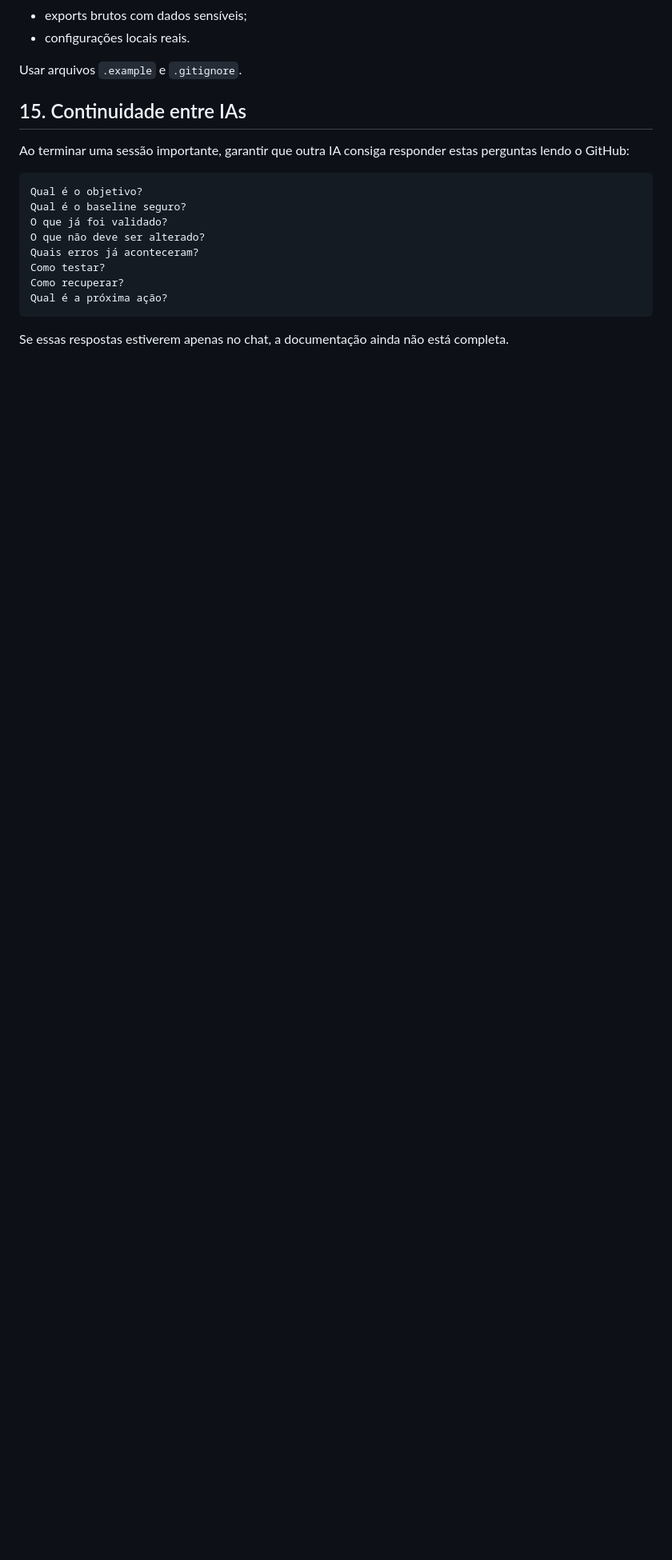
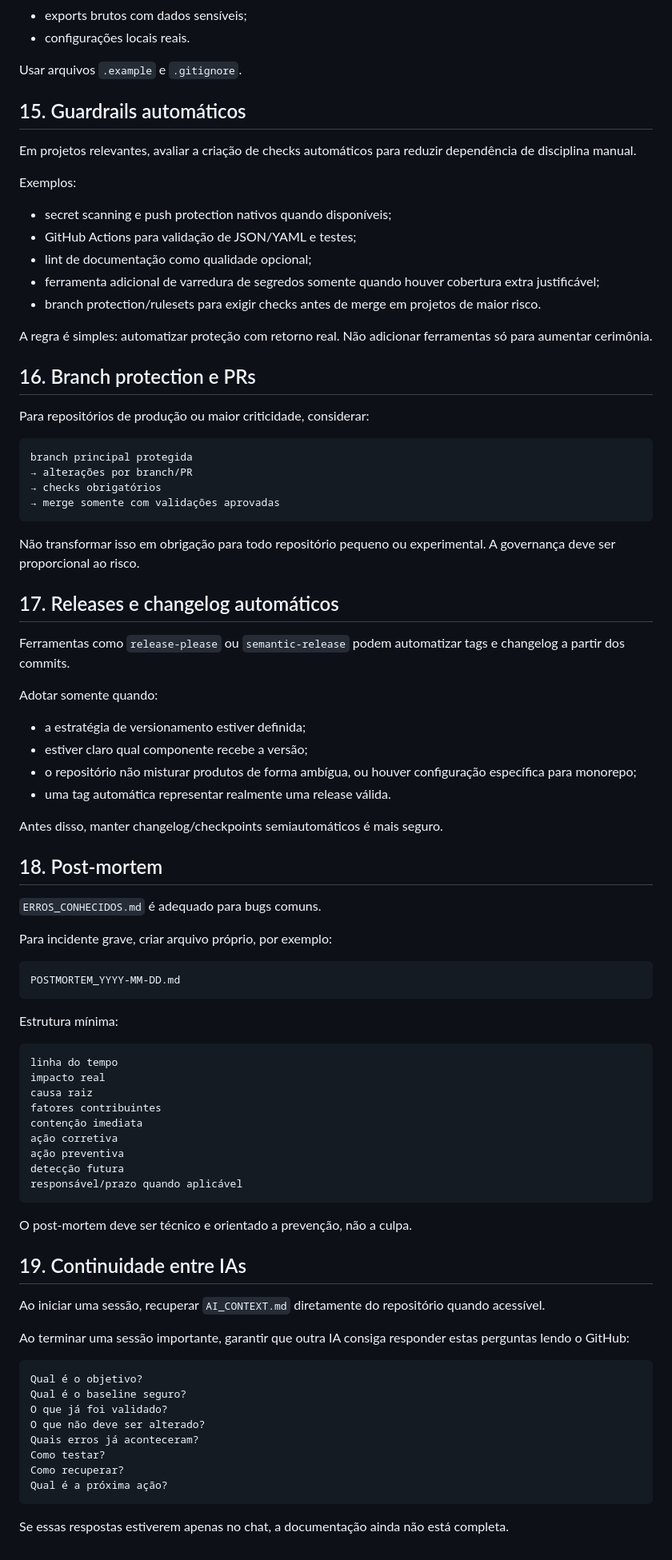
Before and after one commit to mcpmieda/escolaieda, a Markdown page: Boas práticas/04-GOVERNANCA_GITHUB.md, the part around one of its changes. Shown at 80% size. GitHub-like rendering; blank space fills up the shorter version.

Commit message:
docs: adiciona guardrails commits releases e postmortem

````diff
--- a/Boas práticas/04-GOVERNANCA_GITHUB.md
+++ b/Boas práticas/04-GOVERNANCA_GITHUB.md
@@ -180,7 +187,75 @@ Nunca commitar:
 
 Usar arquivos `.example` e `.gitignore`.
 
-## 15. Continuidade entre IAs
+## 15. Guardrails automáticos
+
+Em projetos relevantes, avaliar a criação de checks automáticos para reduzir dependência de disciplina manual.
+
+Exemplos:
+
+- secret scanning e push protection nativos quando disponíveis;
+- GitHub Actions para validação de JSON/YAML e testes;
+- lint de documentação como qualidade opcional;
+- ferramenta adicional de varredura de segredos somente quando houver cobertura extra justificável;
+- branch protection/rulesets para exigir checks antes de merge em projetos de maior risco.
+
+A regra é simples: automatizar proteção com retorno real. Não adicionar ferramentas só para aumentar cerimônia.
+
+## 16. Branch protection e PRs
+
+Para repositórios de produção ou maior criticidade, considerar:
+
+```text
+branch principal protegida
+→ alterações por branch/PR
+→ checks obrigatórios
+→ merge somente com validações aprovadas
+```
+
+Não transformar isso em obrigação para todo repositório pequeno ou experimental. A governança deve ser proporcional ao risco.
+
+## 17. Releases e changelog automáticos
+
+Ferramentas como `release-please` ou `semantic-release` podem automatizar tags e changelog a partir dos commits.
+
+Adotar somente quando:
+
+- a estratégia de versionamento estiver definida;
+- estiver claro qual componente recebe a versão;
+- o repositório não misturar produtos de forma ambígua, ou houver configuração específica para monorepo;
+- uma tag automática representar realmente uma release válida.
+
+Antes disso, manter changelog/checkpoints semiautomáticos é mais seguro.
+
+## 18. Post-mortem
+
+`ERROS_CONHECIDOS.md` é adequado para bugs comuns.
+
+Para incidente grave, criar arquivo próprio, por exemplo:
+
+```text
+POSTMORTEM_YYYY-MM-DD.md
+```
+
+Estrutura mínima:
+
+```text
+linha do tempo
+impacto real
+causa raiz
+fatores contribuintes
+contenção imediata
+ação corretiva
+ação preventiva
+detecção futura
+responsável/prazo quando aplicável
+```
+
+O post-mortem deve ser técnico e orientado a prevenção, não a culpa.
+
+## 19. Continuidade entre IAs
+
+Ao iniciar uma sessão, recuperar `AI_CONTEXT.md` diretamente do repositório quando acessível.
 
 Ao terminar uma sessão importante, garantir que outra IA consiga responder estas perguntas lendo o GitHub:
 
````
Also changed, not shown: other parts of Boas práticas/04-GOVERNANCA_GITHUB.md (+14 -7 lines).
